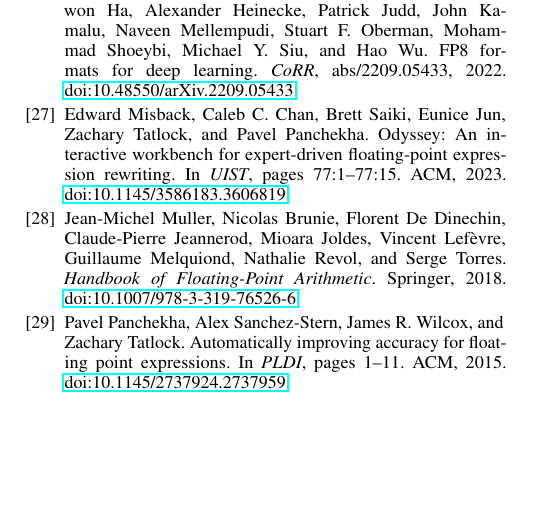
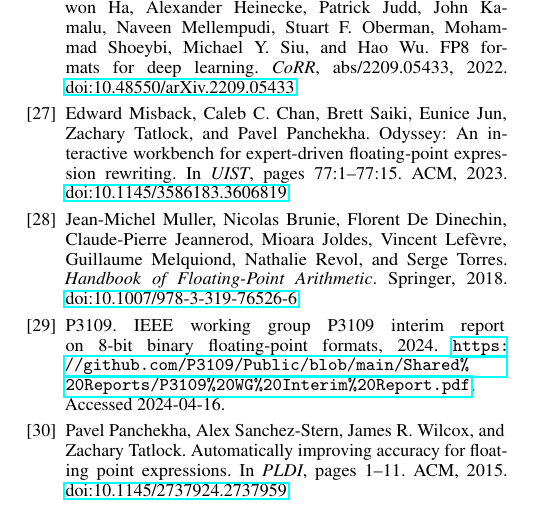
Before and after one commit to utahplt/juliacon2023-paper, a LaTeX document (paper.tex, which reads ref.bib): part of one column of page 7 of 8, cut so that both start at the same text, the shorter picture padded with empty space. Compiled offline with pdfLaTeX.

Commit message:
cite p3109 wg report

```diff
--- a/ref.bib
+++ b/ref.bib
@@ -367,3 +367,10 @@
   doi          = {10.48550/arXiv.2209.05433},
   year         = {2022}
 }
+
+@misc{p3109,
+  title={{IEEE} Working Group {P3109} Interim Report on 8-bit Binary Floating-point Formats},
+  author={{P3109}},
+  note={\url{https://github.com/P3109/Public/blob/main/Shared%20Reports/P3109%20WG%20Interim%20Report.pdf}, Accessed 2024-04-16},
+  year={2024}
+}
```
Also changed, not shown: paper.tex (+1 -1 lines).
